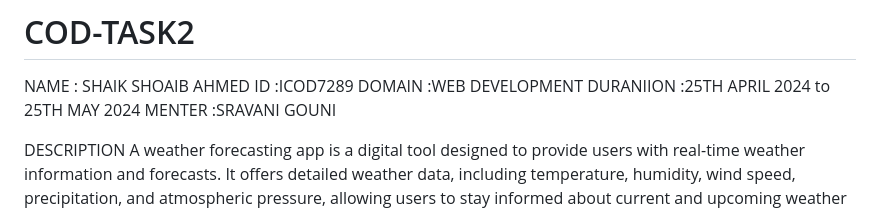
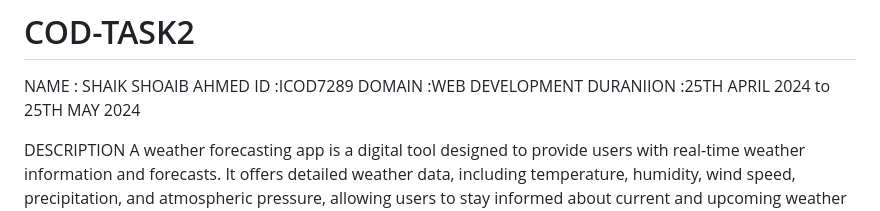
Before and after one commit to shaikshoaibahmed/Weather-Forecast, a Markdown page: README.md, the part around the change. Drawn GitHub-style.

```diff
--- a/README.md
+++ b/README.md
@@ -4,7 +4,7 @@ NAME : SHAIK SHOAIB AHMED
 ID   :ICOD7289
 DOMAIN :WEB DEVELOPMENT
 DURANIION :25TH APRIL 2024 to 25TH MAY 2024
-MENTER :SRAVANI GOUNI
+
 
 
 DESCRIPTION
```
